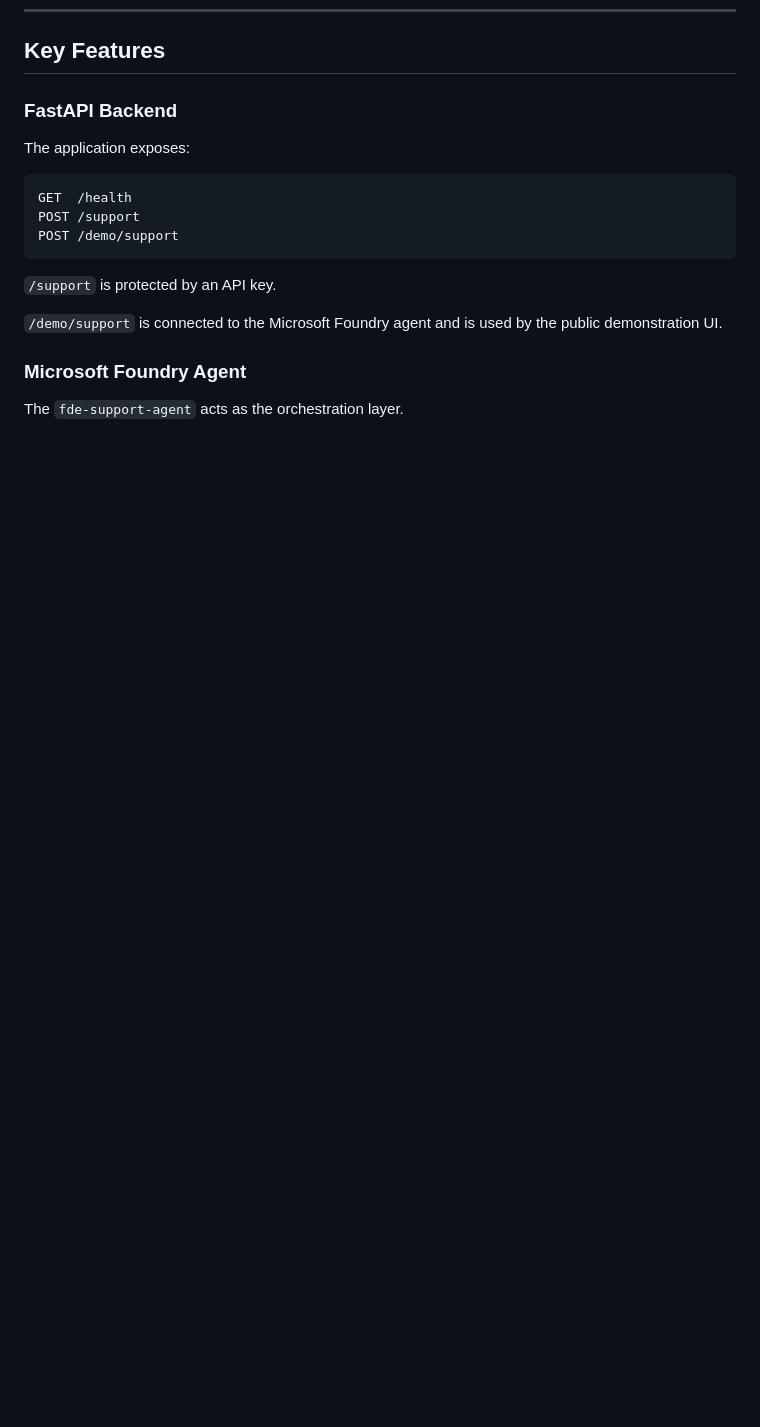
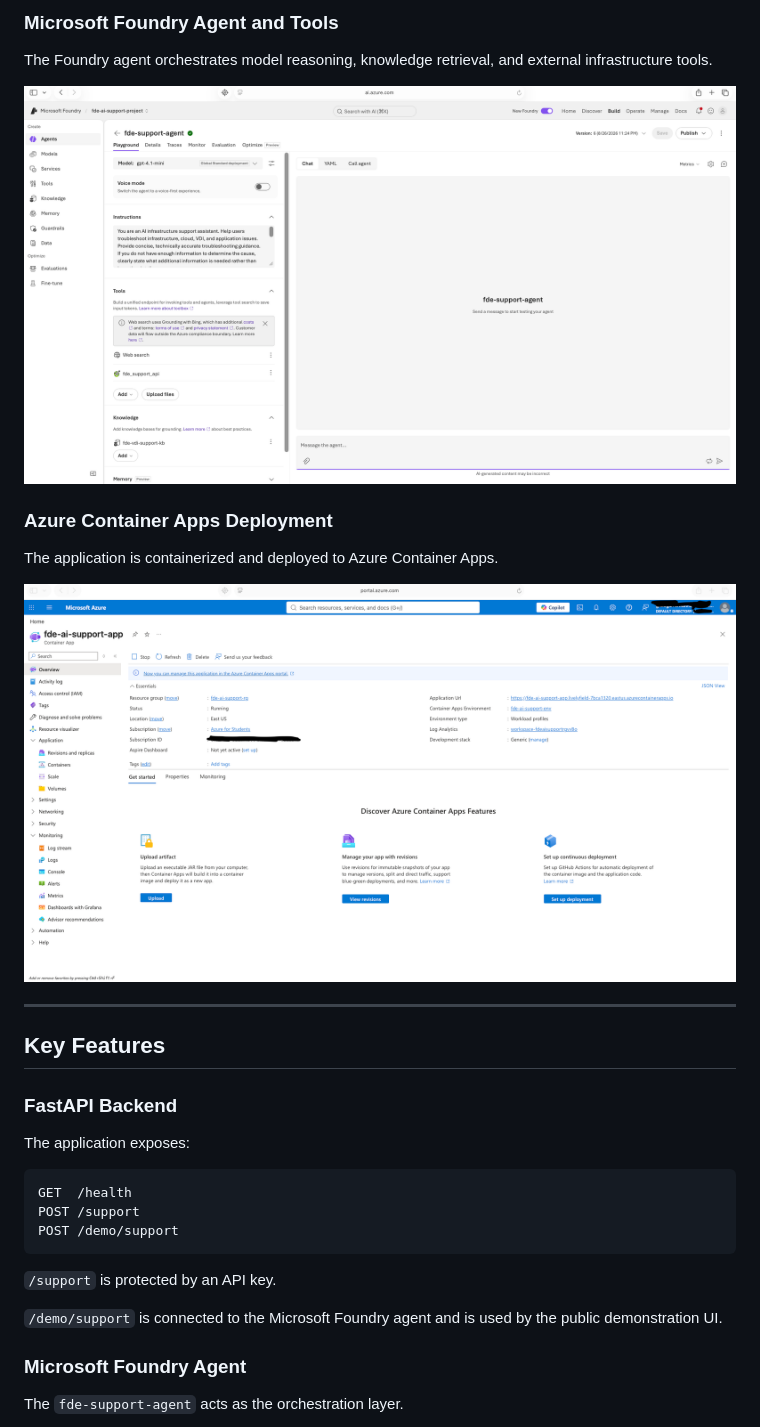
Before and after one commit to GIDUGUVENKATRAM/ai-infrastructure-support-assistant, a Markdown page: README.md, the part around one of its changes. Rendered like a GitHub page; pictures changed too: docs/screenshots/azure-container-app.png (added), docs/screenshots/foundry-agent-tools.png (added); blank space fills up the shorter version.

```diff
--- a/README.md
+++ b/README.md
@@ -96,3 +110,17 @@ For a more detailed technical walkthrough, see:
+### Microsoft Foundry Agent and Tools
+
+The Foundry agent orchestrates model reasoning, knowledge retrieval, and external infrastructure tools.
+
+![Microsoft Foundry Agent](docs/screenshots/foundry-agent-tools.png)
+
+### Azure Container Apps Deployment
+
+The application is containerized and deployed to Azure Container Apps.
+
+![Azure Container Apps Deployment](docs/screenshots/azure-container-app.png)
+
+---
+
 
 ## Key Features
 
```
Also changed, not shown: other parts of README.md (+14 -0 lines), docs/screenshots/AI Assist webpage.png (added), docs/screenshots/rag-demo.png (added), docs/screenshots/web-ui-demo.png (added), 1 other file.
